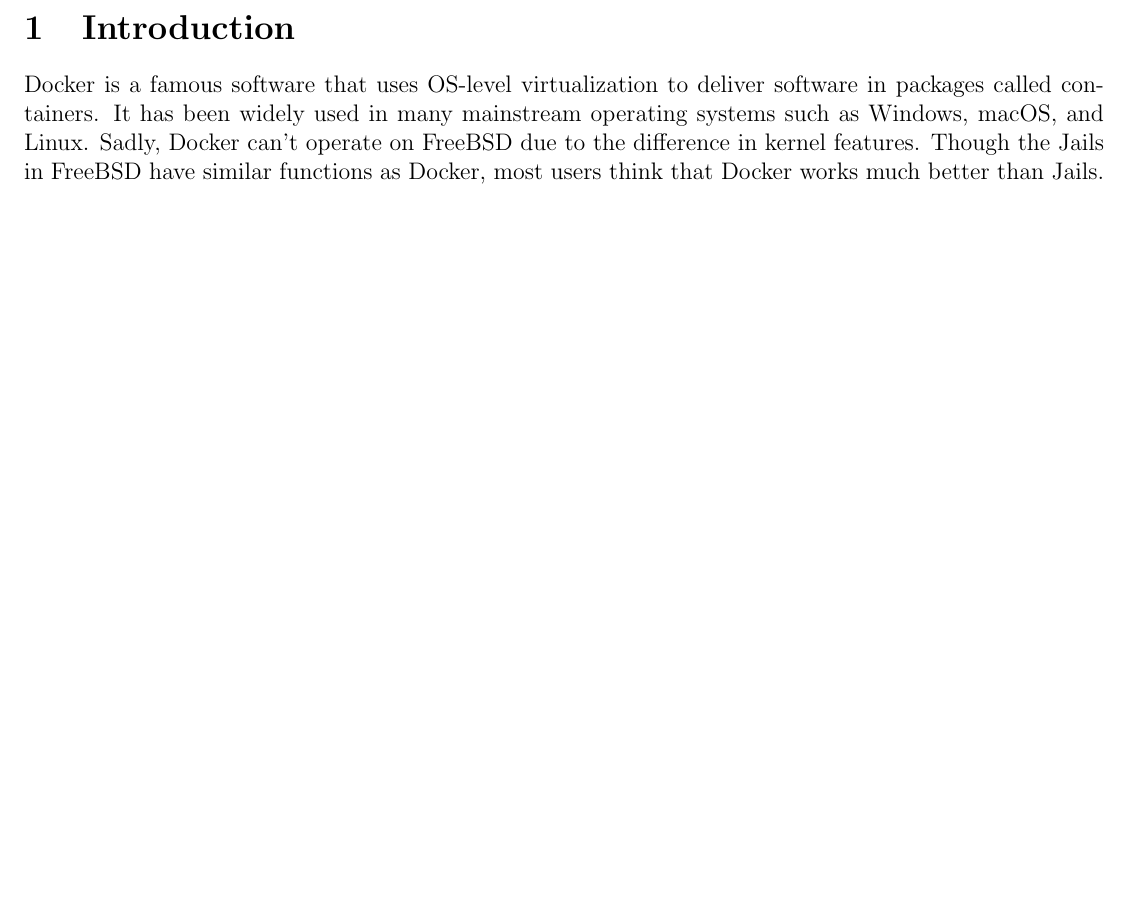
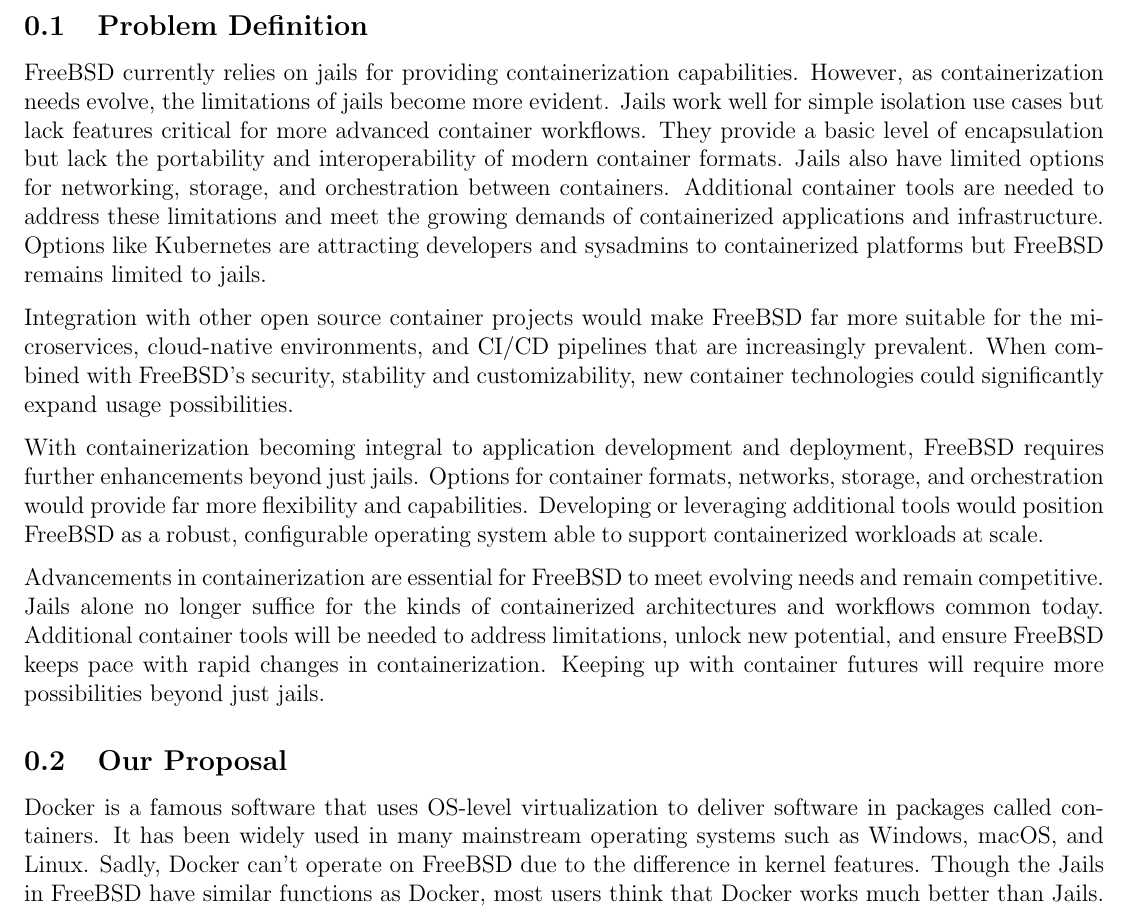
Before and after one commit to BitTheoryProject/eecs4314-reports, a LaTeX paper (a4/report.tex): part of page 4 of 12, cut at the place of the change, the shorter picture padded with empty space. Compiled offline with pdfLaTeX.

Commit message:
Added the Problem Definition Content

```diff
--- a/a4/report.tex
+++ b/a4/report.tex
@@ -160,9 +160,21 @@
 \tableofcontents
 \clearpage
 
-\section{Introduction}
+\subsection{Problem Definition}
+FreeBSD currently relies on jails for providing containerization capabilities. However, as containerization needs evolve, the limitations of jails become more evident.
+Jails work well for simple isolation use cases but lack features critical for more advanced container workflows. They provide a basic level of encapsulation but lack the portability and interoperability of modern container formats. Jails also have limited options for networking, storage, and orchestration between containers.
+Additional container tools are needed to address these limitations and meet the growing demands of containerized applications and infrastructure. Options like Kubernetes are attracting developers and sysadmins to containerized platforms but FreeBSD remains limited to jails.
+
+Integration with other open source container projects would make FreeBSD far more suitable for the microservices, cloud-native environments, and CI/CD pipelines that are increasingly prevalent. When combined with FreeBSD's security, stability and customizability, new container technologies could significantly expand usage possibilities.
+
+With containerization becoming integral to application development and deployment, FreeBSD requires further enhancements beyond just jails. Options for container formats, networks, storage, and orchestration would provide far more flexibility and capabilities. Developing or leveraging additional tools would position FreeBSD as a robust, configurable operating system able to support containerized workloads at scale.
+
+Advancements in containerization are essential for FreeBSD to meet evolving needs and remain competitive. Jails alone no longer suffice for the kinds of containerized architectures and workflows common today. Additional container tools will be needed to address limitations, unlock new potential, and ensure FreeBSD keeps pace with rapid changes in containerization. Keeping up with container futures will require more possibilities beyond just jails.
+
+\subsection{Our Proposal}
 Docker is a famous software that uses OS-level virtualization to deliver software in packages called containers. It has been widely used in many mainstream operating systems such as Windows, macOS, and Linux. Sadly, Docker can't operate on FreeBSD due to the difference in kernel features. Though the Jails in FreeBSD have similar functions as Docker, most users think that Docker works much better than Jails. In fact, Docker performs better than Jails in almost all categories except startup time. As a result, it's reasonable to try to make Docker work on FreeBSD.
 To reach our target of allowing features like Docker to be functional in FreeBSD, there are many different approaches. For example, we can run a Linux Virtual Machine within FreeBSD, so that we can containerize without using Jails. However, this will surely be an unnecessary move. Among all those approaches, the one we choose to use to solve the problem is implementing cgroup and namespace 'like' APIs that internally use jails. In Linux, docker requires cgroup and namespace, which are featured on the Linux kernel, to run. What we want is to implement a clone of cgroup and namespace for FreeBSD, so that we can get a result of running Docker on FreeBSD.
+
 \subsection{Overview}
 
 To clearly introduce our project from multi-angel, the report has been divided into six different chapters:
```
